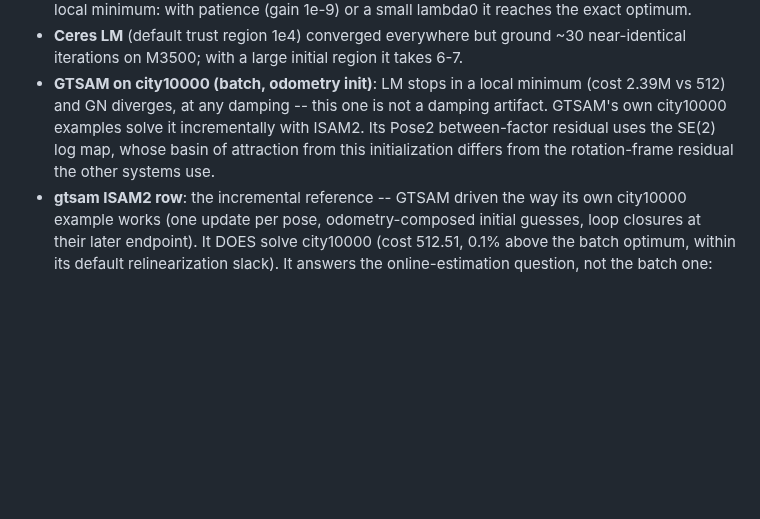
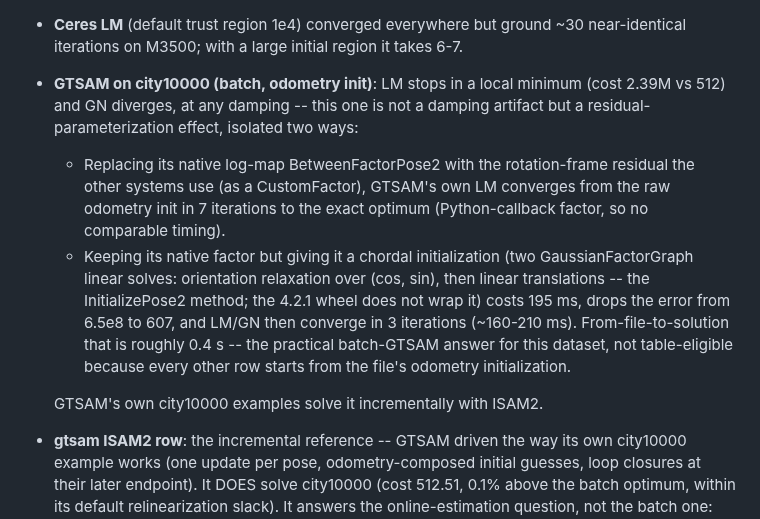
Before and after one commit to harakas/arael, a Markdown page: benchmarks/pgo/README.md, the part around the change. GitHub-like rendering; blank space fills up the shorter version.

Commit message:
benchmarks: document why batch GTSAM fails city10000, with two verified remedies
The failure is its log-map BetweenFactorPose2 residual, not the
optimizer: swapping in the rotation-frame residual the other systems
use (as a CustomFactor) makes GTSAM's own LM converge from the raw
odometry init in 7 iterations to the exact optimum; and keeping the
native factor but adding a chordal initialization (two
GaussianFactorGraph linear solves reimplementing InitializePose2,
which the wheel does not wrap) drops the error from 6.5e8 to 607 in
195 ms, after which LM/GN converge in 3 iterations. Neither is
table-eligible (Python-callback timing / different initialization),
both are documented in known solver behaviors.

Co-Authored-By: Claude Fable 5 <noreply@anthropic.com>

```diff
--- a/benchmarks/pgo/README.md
+++ b/benchmarks/pgo/README.md
@@ -125,10 +125,24 @@ disappear under the policy:
   region it takes 6-7.
 - **GTSAM on city10000 (batch, odometry init)**: LM stops in a local
   minimum (cost 2.39M vs 512) and GN diverges, at any damping -- this
-  one is not a damping artifact. GTSAM's own city10000 examples solve
-  it incrementally with ISAM2. Its Pose2 between-factor residual uses
-  the SE(2) log map, whose basin of attraction from this initialization
-  differs from the rotation-frame residual the other systems use.
+  one is not a damping artifact but a residual-parameterization effect,
+  isolated two ways:
+  - Replacing its native log-map BetweenFactorPose2 with the
+    rotation-frame residual the other systems use (as a CustomFactor),
+    GTSAM's own LM converges from the raw odometry init in 7 iterations
+    to the exact optimum (Python-callback factor, so no comparable
+    timing).
+  - Keeping its native factor but giving it a chordal initialization
+    (two GaussianFactorGraph linear solves: orientation relaxation over
+    (cos, sin), then linear translations -- the InitializePose2 method;
+    the 4.2.1 wheel does not wrap it) costs 195 ms, drops the error
+    from 6.5e8 to 607, and LM/GN then converge in 3 iterations
+    (~160-210 ms). From-file-to-solution that is roughly 0.4 s -- the
+    practical batch-GTSAM answer for this dataset, not table-eligible
+    because every other row starts from the file's odometry
+    initialization.
+
+  GTSAM's own city10000 examples solve it incrementally with ISAM2.
 - **gtsam ISAM2 row**: the incremental reference -- GTSAM driven the way
   its own city10000 example works (one update per pose, odometry-composed
   initial guesses, loop closures at their later endpoint). It DOES solve
```
